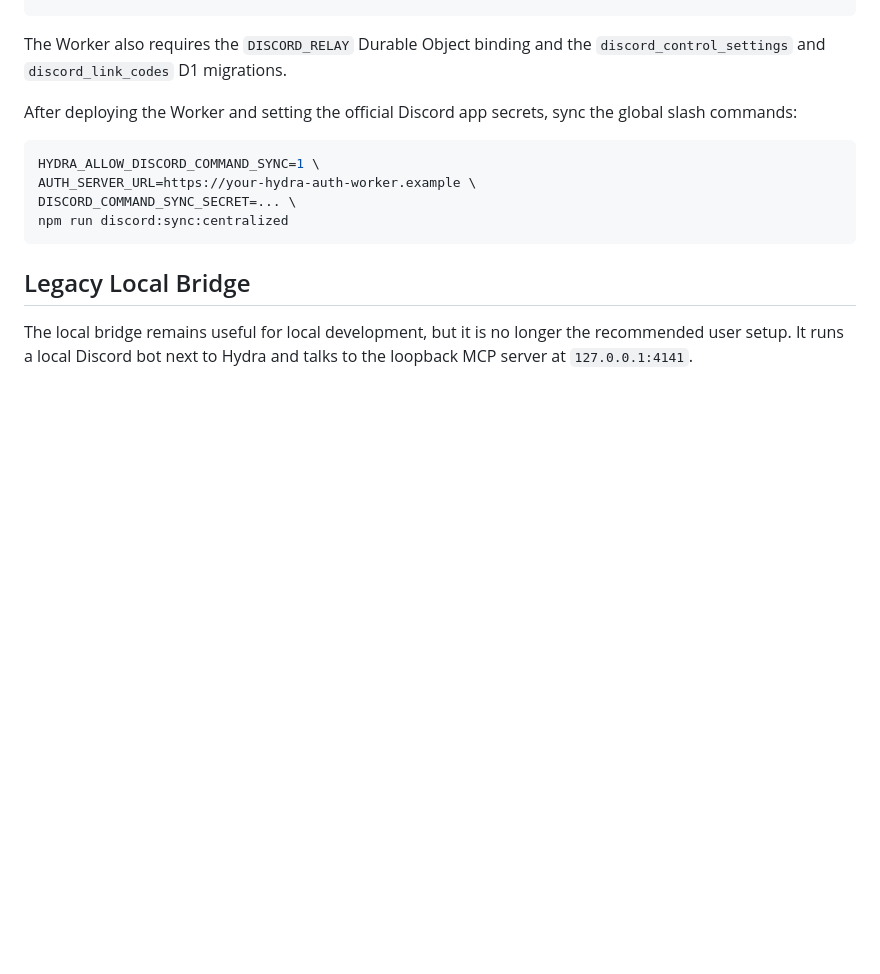
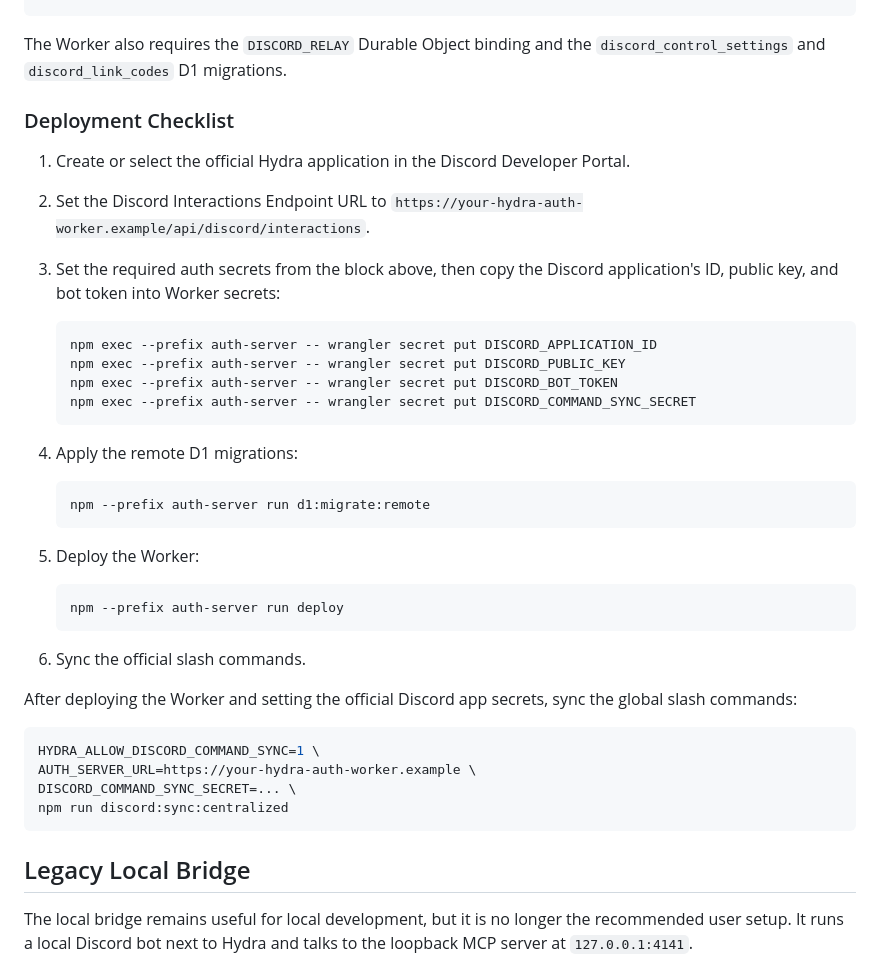
Before and after one commit to gholtzap/hydra, a Markdown page: discord.md, the part around the change. GitHub-like rendering; blank space fills up the shorter version.

Commit message:
Document Discord relay deployment steps

````diff
--- a/discord.md
+++ b/discord.md
@@ -55,6 +55,33 @@ DISCORD_PUBLIC_KEY=discord_interactions_public_key
 ```
 
 The Worker also requires the `DISCORD_RELAY` Durable Object binding and the `discord_control_settings` and `discord_link_codes` D1 migrations.
+
+### Deployment Checklist
+
+1. Create or select the official Hydra application in the Discord Developer Portal.
+2. Set the Discord Interactions Endpoint URL to `https://your-hydra-auth-worker.example/api/discord/interactions`.
+3. Set the required auth secrets from the block above, then copy the Discord application's ID, public key, and bot token into Worker secrets:
+
+   ```sh
+   npm exec --prefix auth-server -- wrangler secret put DISCORD_APPLICATION_ID
+   npm exec --prefix auth-server -- wrangler secret put DISCORD_PUBLIC_KEY
+   npm exec --prefix auth-server -- wrangler secret put DISCORD_BOT_TOKEN
+   npm exec --prefix auth-server -- wrangler secret put DISCORD_COMMAND_SYNC_SECRET
+   ```
+
+4. Apply the remote D1 migrations:
+
+   ```sh
+   npm --prefix auth-server run d1:migrate:remote
+   ```
+
+5. Deploy the Worker:
+
+   ```sh
+   npm --prefix auth-server run deploy
+   ```
+
+6. Sync the official slash commands.
 
 After deploying the Worker and setting the official Discord app secrets, sync the global slash commands:
 
````
